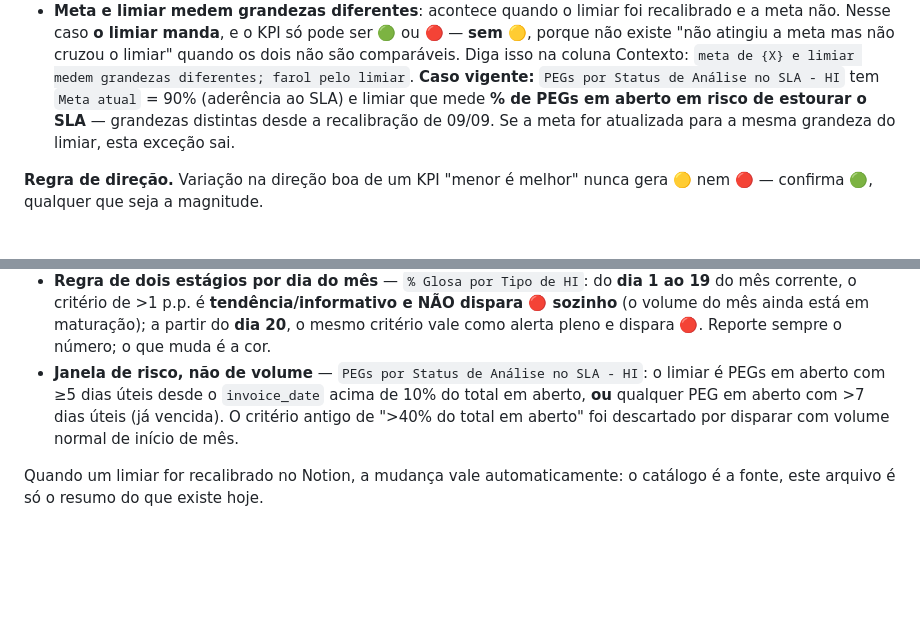
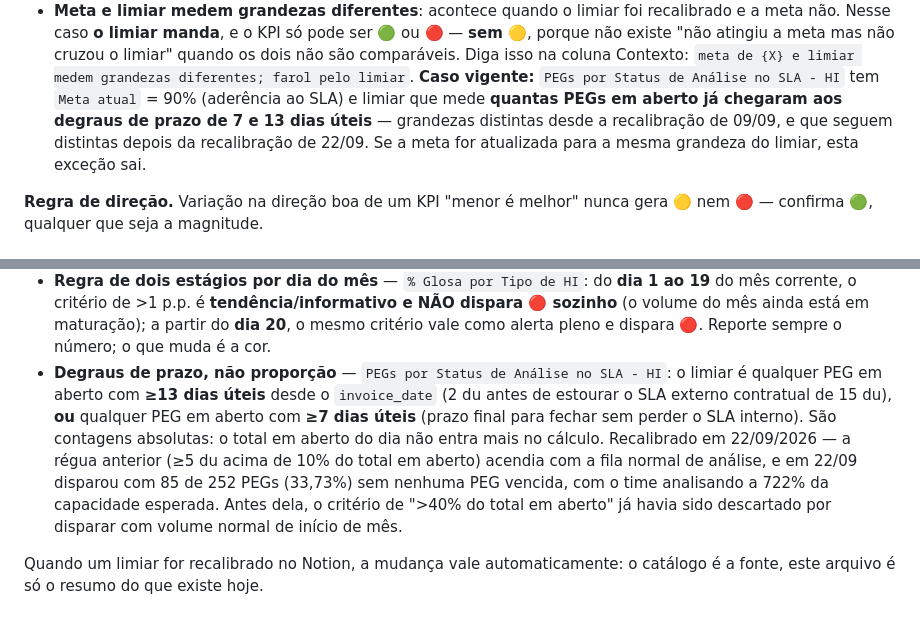
Before and after one commit to juborges-alice/validador-glosas, a Markdown page: daily-contas-medicas/shared/01-regras-de-registro.md, 2 parts joined by grey strips. GitHub-like rendering; blank space fills up the shorter version.

Commit message:
Recalibra o limiar de PEGs por Status de Analise no SLA - HI
Sai a clausula de proporcao (PEGs com >=5 du acima de 10% do total em
aberto), que vinha acendendo com a fila normal de analise: em 22/09
disparou com 85 de 252 PEGs (33,73%) sem nenhuma PEG vencida e com o time
analisando a 722% da capacidade esperada.

Entram dois degraus absolutos de prazo, por decisao de Juliana Borges:
qualquer PEG em aberto com >=13 dias uteis (2 du antes de estourar o SLA
externo contratual de 15 du), ou qualquer PEG em aberto com >=7 dias uteis
(prazo final para fechar sem perder o SLA interno).

O texto vigente esta no catalogo de KPIs no Notion, que a rotina le a cada
execucao; estes arquivos sao o resumo.

Co-Authored-By: Claude Opus 5 <noreply@anthropic.com>
Claude-Session: https://claude.ai/code/session_0157oMSixrzLW61uoV2xRzP9

```diff
--- a/daily-contas-medicas/shared/01-regras-de-registro.md
+++ b/daily-contas-medicas/shared/01-regras-de-registro.md
@@ -58,9 +58,10 @@ Casos de borda:
   "não atingiu a meta mas não cruzou o limiar" quando os dois não são comparáveis. Diga isso na
   coluna Contexto: `meta de {X} e limiar medem grandezas diferentes; farol pelo limiar`.
   **Caso vigente:** `PEGs por Status de Análise no SLA - HI` tem `Meta atual` = 90% (aderência ao
-  SLA) e limiar que mede **% de PEGs em aberto em risco de estourar o SLA** — grandezas distintas
-  desde a recalibração de 09/09. Se a meta for atualizada para a mesma grandeza do limiar, esta
-  exceção sai.
+  SLA) e limiar que mede **quantas PEGs em aberto já chegaram aos degraus de prazo de 7 e 13 dias
+  úteis** — grandezas distintas desde a recalibração de 09/09, e que seguem distintas depois da
+  recalibração de 22/09. Se a meta for atualizada para a mesma grandeza do limiar, esta exceção
+  sai.
 
 **Regra de direção.** Variação na direção boa de um KPI "menor é melhor" nunca gera 🟡 nem 🔴 —
 confirma 🟢, qualquer que seja a magnitude.
@@ -80,10 +81,15 @@ no catálogo, e que precisam ser respeitadas:
   mês corrente, o critério de >1 p.p. é **tendência/informativo e NÃO dispara 🔴 sozinho** (o
   volume do mês ainda está em maturação); a partir do **dia 20**, o mesmo critério vale como
   alerta pleno e dispara 🔴. Reporte sempre o número; o que muda é a cor.
-- **Janela de risco, não de volume** — `PEGs por Status de Análise no SLA - HI`: o limiar é
-  PEGs em aberto com ≥5 dias úteis desde o `invoice_date` acima de 10% do total em aberto, **ou**
-  qualquer PEG em aberto com >7 dias úteis (já vencida). O critério antigo de ">40% do total em
-  aberto" foi descartado por disparar com volume normal de início de mês.
+- **Degraus de prazo, não proporção** — `PEGs por Status de Análise no SLA - HI`: o limiar é
+  qualquer PEG em aberto com **≥13 dias úteis** desde o `invoice_date` (2 du antes de estourar o
+  SLA externo contratual de 15 du), **ou** qualquer PEG em aberto com **≥7 dias úteis** (prazo
+  final para fechar sem perder o SLA interno). São contagens absolutas: o total em aberto do dia
+  não entra mais no cálculo. Recalibrado em 22/09/2026 — a régua anterior (≥5 du acima de 10% do
+  total em aberto) acendia com a fila normal de análise, e em 22/09 disparou com 85 de 252 PEGs
+  (33,73%) sem nenhuma PEG vencida, com o time analisando a 722% da capacidade esperada. Antes
+  dela, o critério de ">40% do total em aberto" já havia sido descartado por disparar com volume
+  normal de início de mês.
 
 Quando um limiar for recalibrado no Notion, a mudança vale automaticamente: o catálogo é a
 fonte, este arquivo é só o resumo do que existe hoje.
```
Also changed, not shown: daily-contas-medicas/shared/00-identificadores.md (+4 -2 lines).
